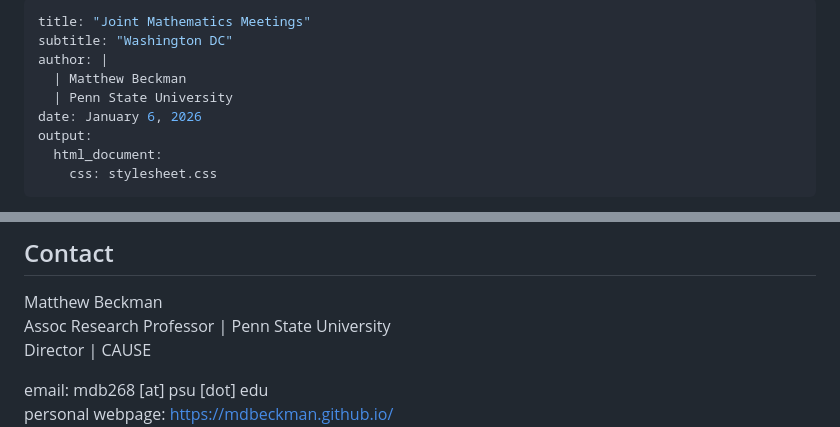
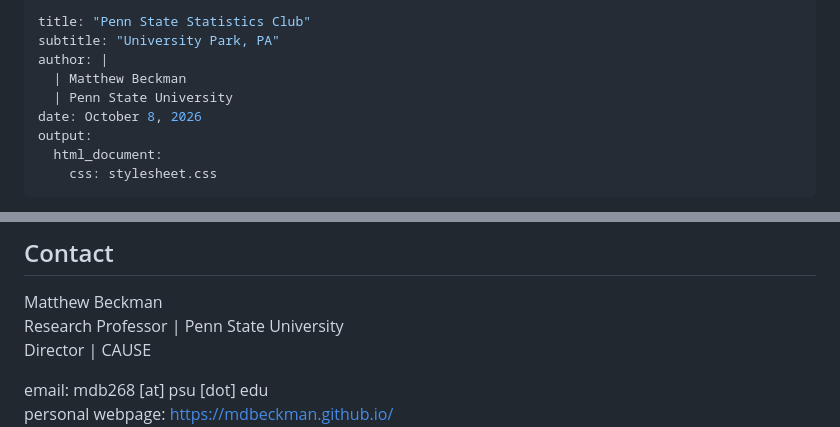
Before and after one commit to mdbeckman/2026-PSU-StatClub, a Markdown page: index.md, 2 parts joined by grey strips. Drawn GitHub-style.

Commit message:
init landing page for stat club seminar

```diff
--- a/index.md
+++ b/index.md
@@ -1,10 +1,10 @@
 ---
-title: "Joint Mathematics Meetings"
-subtitle: "Washington DC"
+title: "Penn State Statistics Club"
+subtitle: "University Park, PA"
 author: |
   | Matthew Beckman
   | Penn State University
-date: January 6, 2026
+date: October 8, 2026
 output:
   html_document:
     css: stylesheet.css
@@ -38,7 +38,7 @@ output:
 ## Contact
 
 Matthew Beckman
-Assoc Research Professor | Penn State University
+Research Professor | Penn State University
 Director | CAUSE
 
 email: mdb268 [at] psu [dot] edu
```
